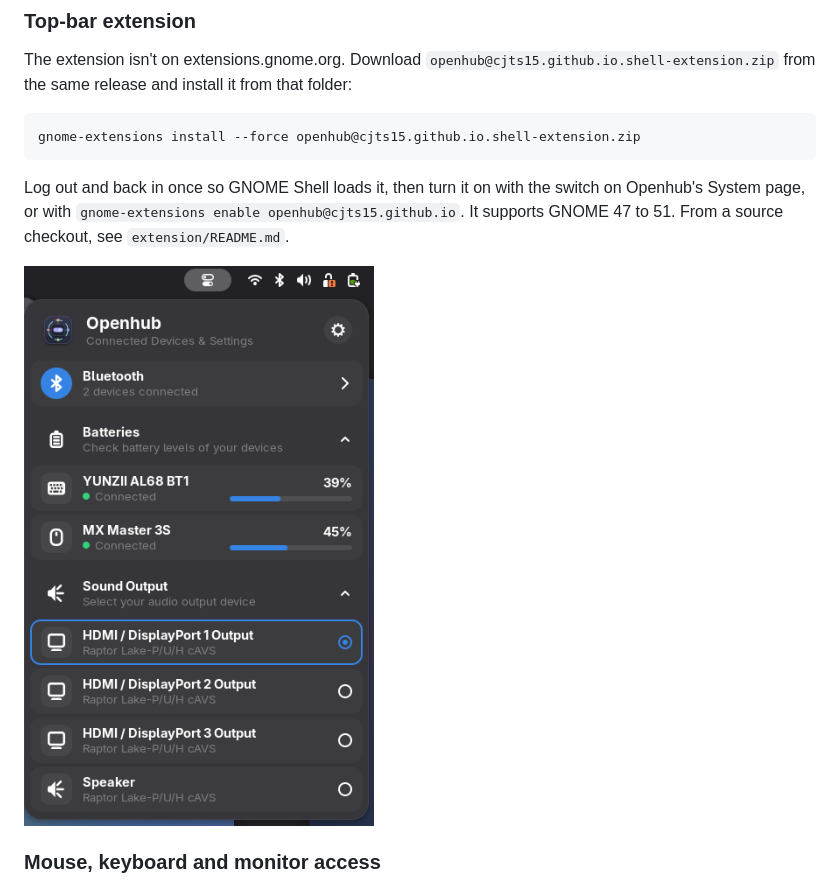
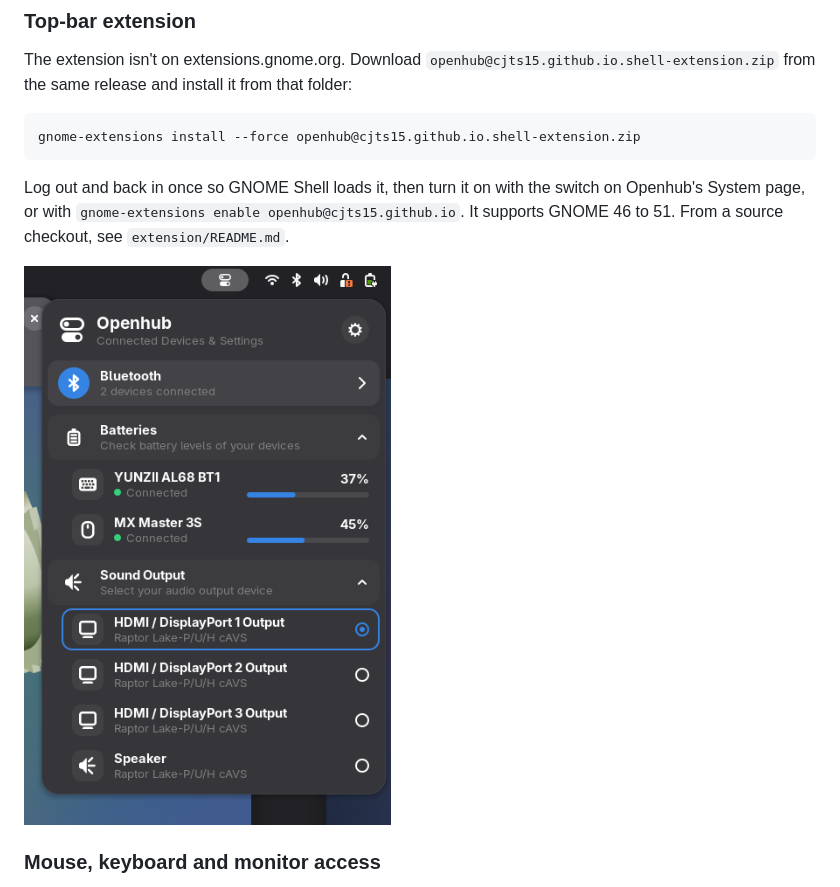
Before and after one commit to CJTS15/openhub, a Markdown page: README.md, the part around the change. Drawn GitHub-style; pictures changed too: data/screenshots/extension.png.

````diff
--- a/README.md
+++ b/README.md
@@ -38,7 +38,7 @@ The extension isn't on extensions.gnome.org. Download `openhub@cjts15.github.io.
 gnome-extensions install --force openhub@cjts15.github.io.shell-extension.zip
 ```
 
-Log out and back in once so GNOME Shell loads it, then turn it on with the switch on Openhub's System page, or with `gnome-extensions enable openhub@cjts15.github.io`. It supports GNOME 47 to 51. From a source checkout, see `extension/README.md`.
+Log out and back in once so GNOME Shell loads it, then turn it on with the switch on Openhub's System page, or with `gnome-extensions enable openhub@cjts15.github.io`. It supports GNOME 46 to 51. From a source checkout, see `extension/README.md`.
 
 ![The extension's menu](data/screenshots/extension.png)
 
````
Also changed, not shown: extension/README.md (+1 -1 lines), 4 other files.
